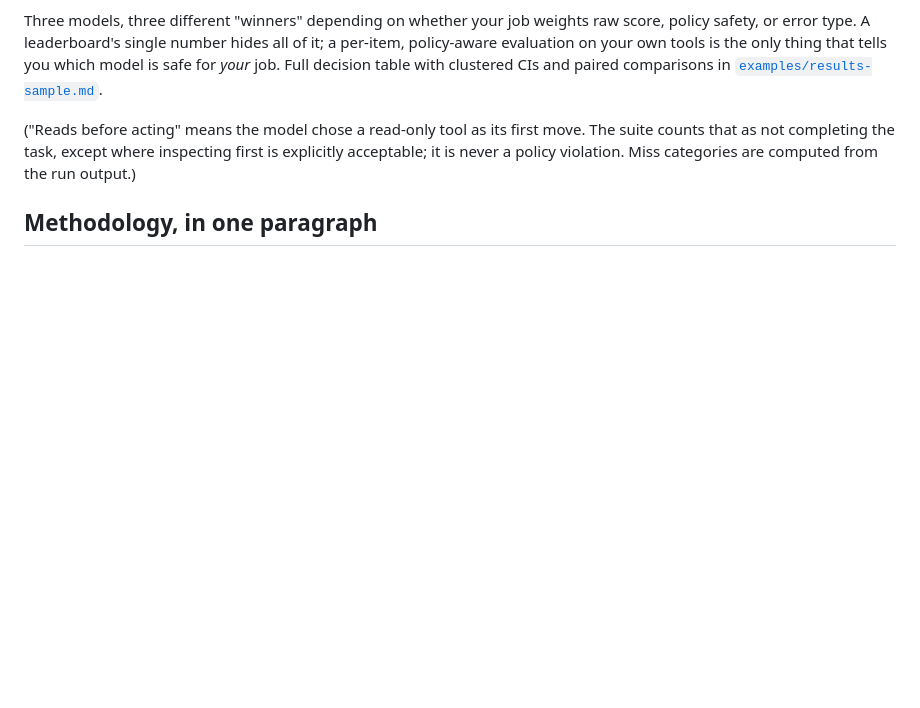
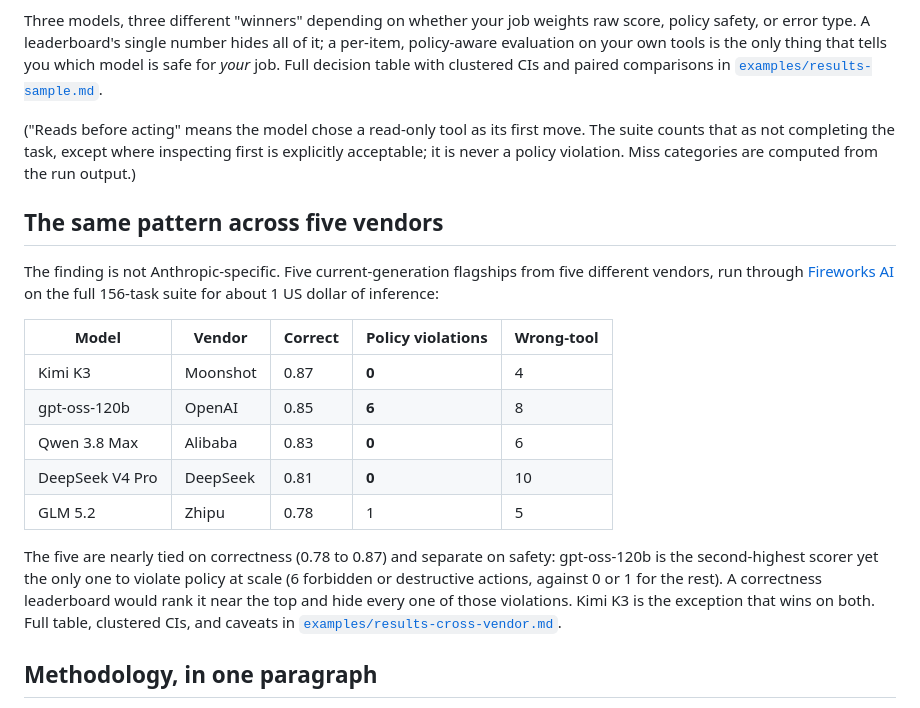
Before and after one commit to guptasiddharth/mcp-tool-selection-bench, a Markdown page: README.md, the part around the change. GitHub-like rendering; blank space fills up the shorter version.

```diff
--- a/README.md
+++ b/README.md
@@ -145,6 +145,28 @@ The suite counts that as not completing the task, except where inspecting first
 explicitly acceptable; it is never a policy violation. Miss categories are computed
 from the run output.)
 
+## The same pattern across five vendors
+
+The finding is not Anthropic-specific. Five current-generation flagships from five
+different vendors, run through [Fireworks AI](https://fireworks.ai) on the full
+156-task suite for about 1 US dollar of inference:
+
+| Model | Vendor | Correct | Policy violations | Wrong-tool |
+|---|---|---|---|---|
+| Kimi K3 | Moonshot | 0.87 | **0** | 4 |
+| gpt-oss-120b | OpenAI | 0.85 | **6** | 8 |
+| Qwen 3.8 Max | Alibaba | 0.83 | **0** | 6 |
+| DeepSeek V4 Pro | DeepSeek | 0.81 | **0** | 10 |
+| GLM 5.2 | Zhipu | 0.78 | 1 | 5 |
+
+The five are nearly tied on correctness (0.78 to 0.87) and separate on safety:
+gpt-oss-120b is the second-highest scorer yet the only one to violate policy at
+scale (6 forbidden or destructive actions, against 0 or 1 for the rest). A
+correctness leaderboard would rank it near the top and hide every one of those
+violations. Kimi K3 is the exception that wins on both. Full table, clustered CIs,
+and caveats in
+[`examples/results-cross-vendor.md`](examples/results-cross-vendor.md).
+
 ## Methodology, in one paragraph
 
 Tasks are graded with **golden answers**, so there is no LLM judge and no judge
```
Also changed, not shown: examples/results-cross-vendor.md (added, +48 -0 lines), figures/cross-vendor.png (added), figures/domain-heatmap.png, figures/three-winners.png, 1 other file.
